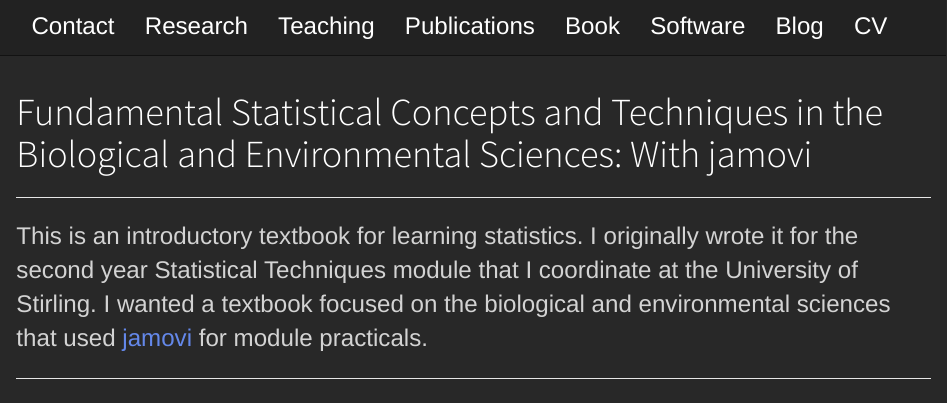
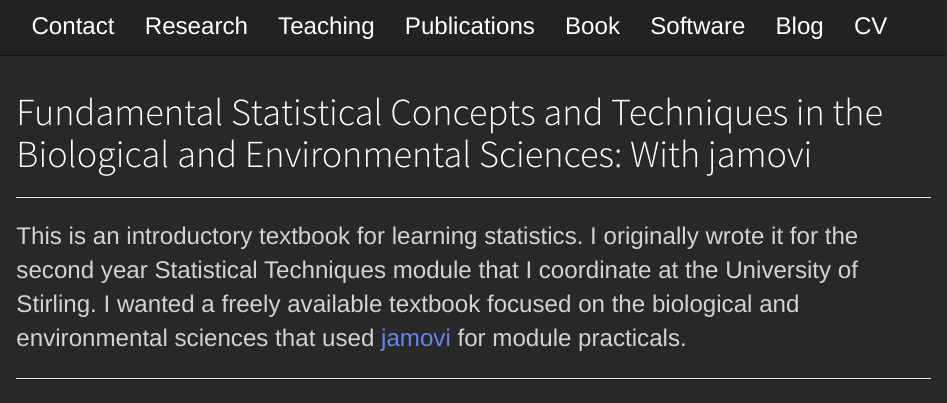
Before and after one commit to bradduthie/bradduthie.github.io, an R Markdown document (books.Rmd): the page in a window 1100 px wide, from its top. Rendered offline with R 4.5, knitr and Pandoc, with nearby package versions.

Commit message:
QUick edit

```diff
--- a/books.Rmd
+++ b/books.Rmd
@@ -6,7 +6,7 @@ title: "Fundamental Statistical Concepts and Techniques in the Biological and En
 
 This is an introductory textbook for learning statistics.
 I originally wrote it for the second year Statistical Techniques module that I coordinate at the University of Stirling.
-I wanted a textbook focused on the biological and environmental sciences that used [jamovi](https://www.jamovi.org/) for module practicals.
+I wanted a freely available textbook focused on the biological and environmental sciences that used [jamovi](https://www.jamovi.org/) for module practicals.
 
 <hr>
 
```
Also changed, not shown: 1 other file.
